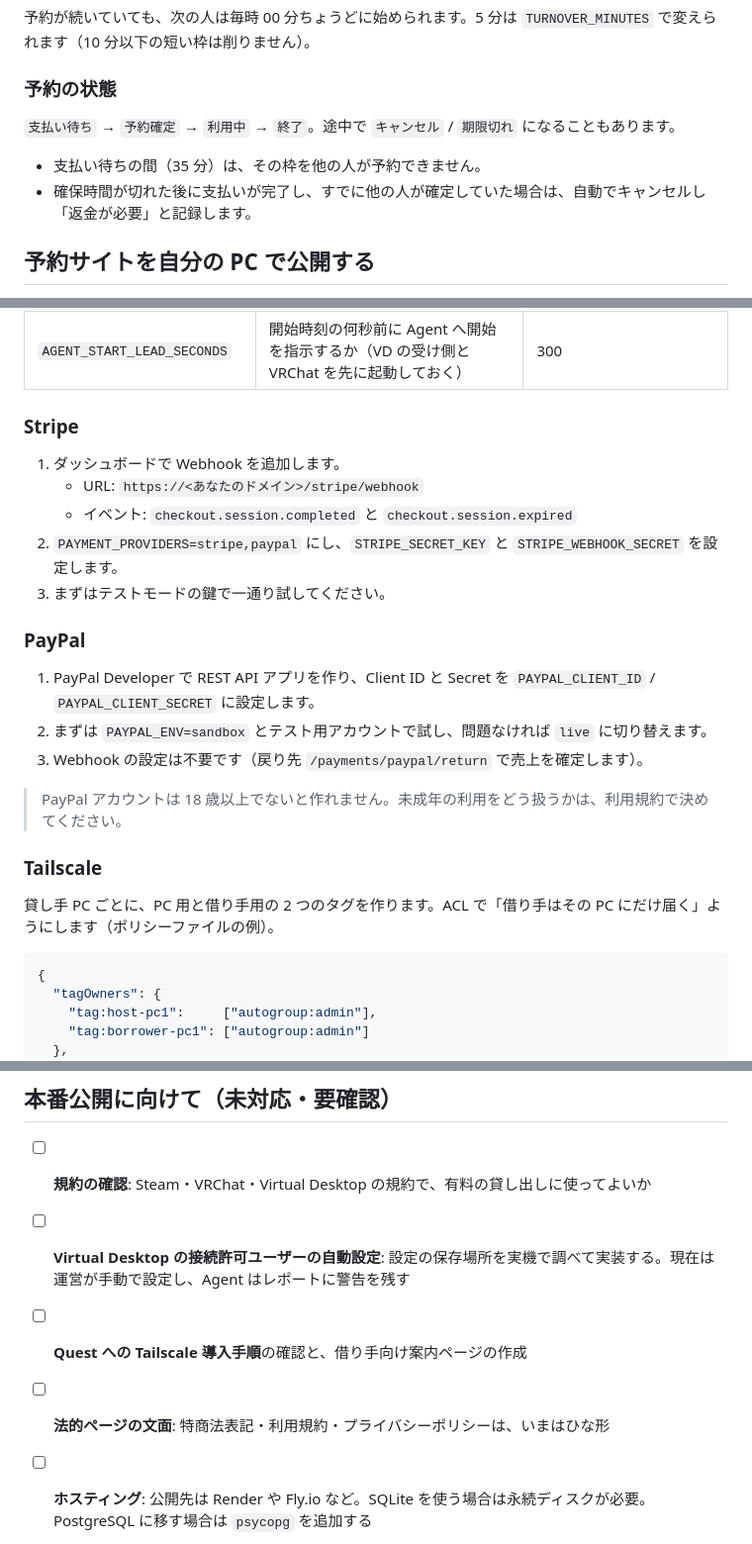
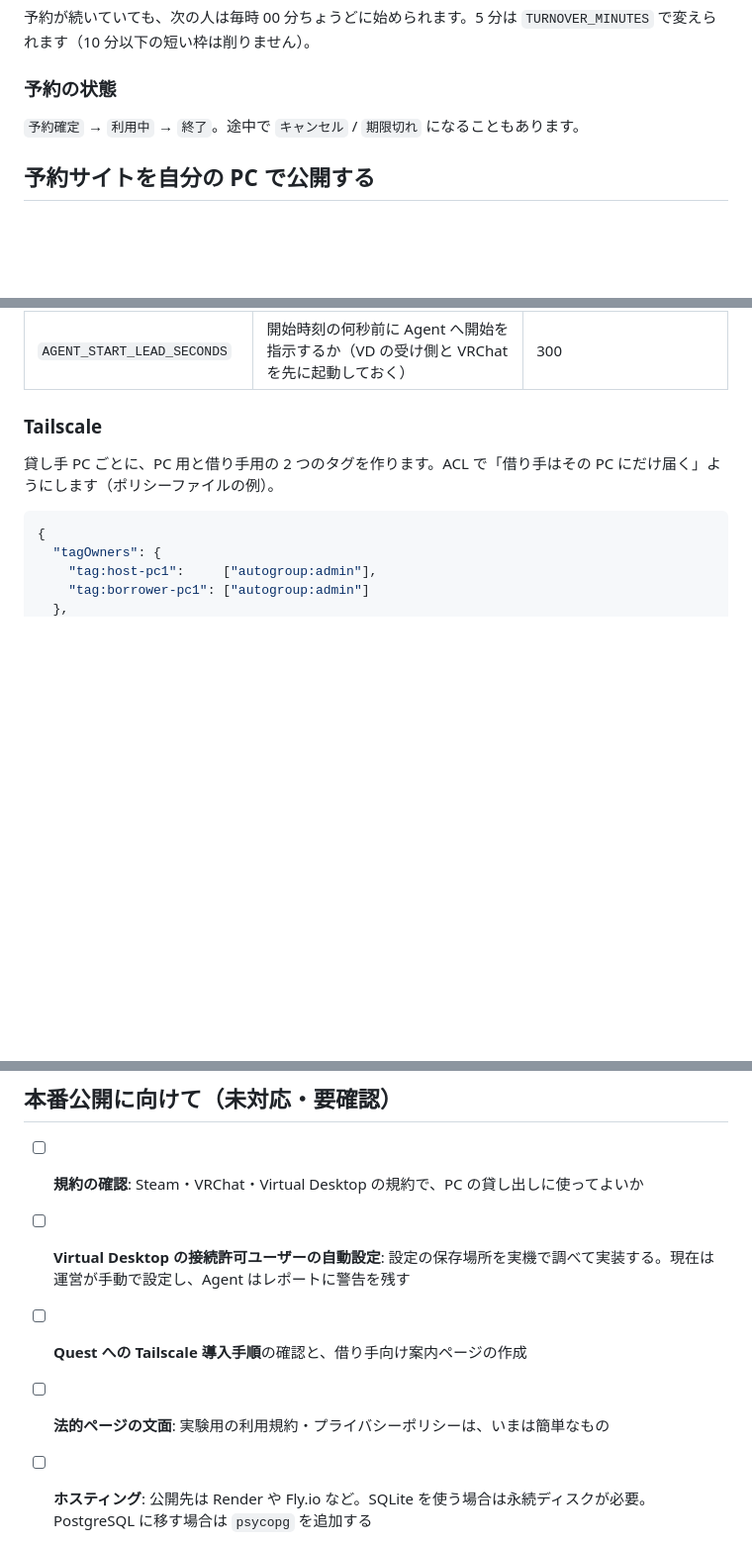
Before and after one commit to lihitothird-alt/Geaspec, a Markdown page: README.md, 3 parts joined by grey strips. Shown at 99% size. GitHub-like rendering; blank space fills up the shorter version.

```diff
--- a/README.md
+++ b/README.md
@@ -82,10 +69,7 @@
 
 ### 予約の状態
 
-`支払い待ち` → `予約確定` → `利用中` → `終了`。途中で `キャンセル` / `期限切れ` になることもあります。
-
-- 支払い待ちの間（35 分）は、その枠を他の人が予約できません。
-- 確保時間が切れた後に支払いが完了し、すでに他の人が確定していた場合は、自動でキャンセルし「返金が必要」と記録します。
+`予約確定` → `利用中` → `終了`。途中で `キャンセル` / `期限切れ` になることもあります。
 
 ## 予約サイトを自分の PC で公開する
 
@@ -222,21 +199,5 @@ cd agent && python -m unittest discover -s tests
 | `TURNOVER_MINUTES` | 枠の最後の何分を片づけと次の人の準備にあてるか | 5 |
 | `AGENT_START_LEAD_SECONDS` | 開始時刻の何秒前に Agent へ開始を指示するか（VD の受け側と VRChat を先に起動しておく） | 300 |
-
-### Stripe
-
-1. ダッシュボードで Webhook を追加します。
-   - URL: `https://<あなたのドメイン>/stripe/webhook`
-   - イベント: `checkout.session.completed` と `checkout.session.expired`
-2. `PAYMENT_PROVIDERS=stripe,paypal` にし、`STRIPE_SECRET_KEY` と `STRIPE_WEBHOOK_SECRET` を設定します。
-3. まずはテストモードの鍵で一通り試してください。
-
-### PayPal
-
-1. PayPal Developer で REST API アプリを作り、Client ID と Secret を `PAYPAL_CLIENT_ID` / `PAYPAL_CLIENT_SECRET` に設定します。
-2. まずは `PAYPAL_ENV=sandbox` とテスト用アカウントで試し、問題なければ `live` に切り替えます。
-3. Webhook の設定は不要です（戻り先 `/payments/paypal/return` で売上を確定します）。
-
-> PayPal アカウントは 18 歳以上でないと作れません。未成年の利用をどう扱うかは、利用規約で決めてください。
 
 ### Tailscale
 
@@ -271,10 +232,10 @@ cd agent && python -m unittest discover -s tests
 
 ## 本番公開に向けて（未対応・要確認）
 
-- [ ] **規約の確認**: Steam・VRChat・Virtual Desktop の規約で、有料の貸し出しに使ってよいか
+- [ ] **規約の確認**: Steam・VRChat・Virtual Desktop の規約で、PC の貸し出しに使ってよいか
 - [ ] **Virtual Desktop の接続許可ユーザーの自動設定**: 設定の保存場所を実機で調べて実装する。現在は運営が手動で設定し、Agent はレポートに警告を残す
 - [ ] **Quest への Tailscale 導入手順**の確認と、借り手向け案内ページの作成
-- [ ] **法的ページの文面**: 特商法表記・利用規約・プライバシーポリシーは、いまはひな形
+- [ ] **法的ページの文面**: 実験用の利用規約・プライバシーポリシーは、いまは簡単なもの
 - [ ] **ホスティング**: 公開先は Render や Fly.io など。SQLite を使う場合は永続ディスクが必要。PostgreSQL に移す場合は `psycopg` を追加する
 - [x] メール通知（予約確定・新しい予約・PC の確認待ち／承認・利用の終了）
 - [ ] パスワードリセット、開始前リマインド・トラブル時の連絡メール
```
Also changed, not shown: other parts of README.md (+12 -33 lines).
